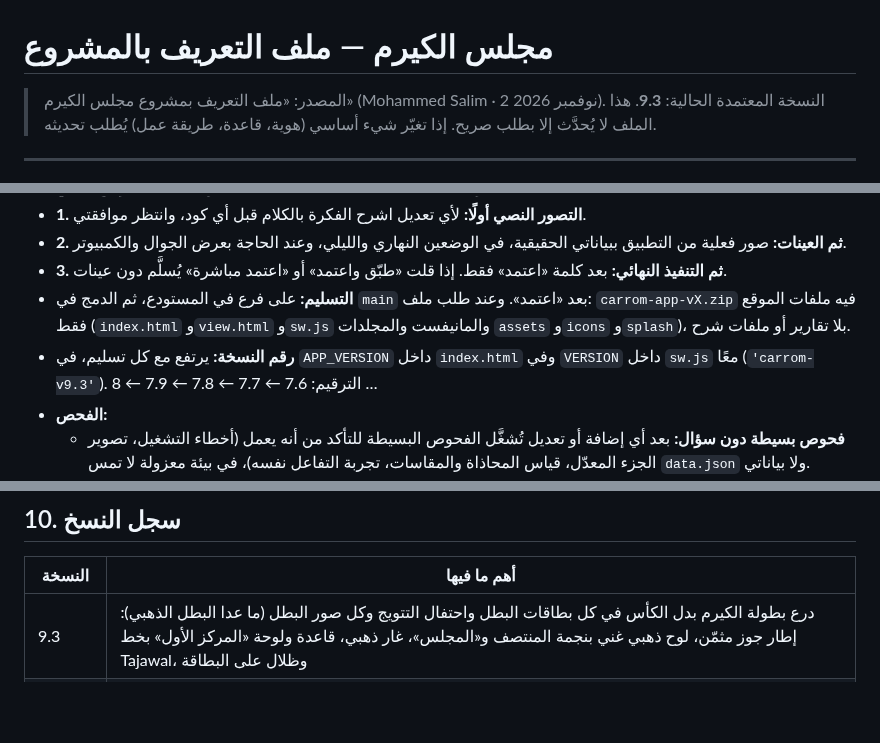
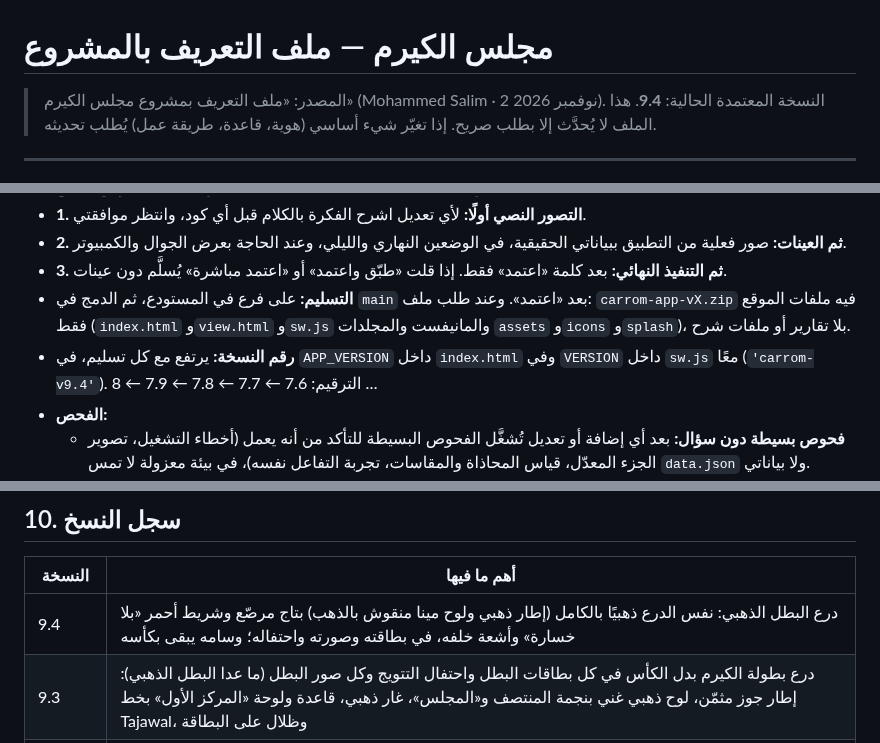
Before and after one commit to mdalhaser/carrom-dashboard, a Markdown page: CLAUDE.md, 3 parts joined by grey strips. Rendered like a GitHub page; blank space fills up the shorter version.

Commit message:
CLAUDE.md: version 9.4 — golden champion trophy (gold body, crown, red ribbon)
Co-Authored-By: Claude Opus 5.5 <noreply@anthropic.com>
Claude-Session: https://claude.ai/code/session_01BRTQmQPBLTA5szmEpZmeRc

```diff
--- a/CLAUDE.md
+++ b/CLAUDE.md
@@ -1,6 +1,6 @@
 # مجلس الكيرم — ملف التعريف بالمشروع
 
-> المصدر: «ملف التعريف بمشروع مجلس الكيرم» (Mohammed Salim · 2 نوفمبر 2026). النسخة المعتمدة الحالية: **9.3**.
+> المصدر: «ملف التعريف بمشروع مجلس الكيرم» (Mohammed Salim · 2 نوفمبر 2026). النسخة المعتمدة الحالية: **9.4**.
 > هذا الملف لا يُحدَّث إلا بطلب صريح. إذا تغيّر شيء أساسي (هوية، قاعدة، طريقة عمل) يُطلب تحديثه.
 
 ---
@@ -254,7 +254,7 @@ Optimize for the best possible result, long-term maintainability, visual excelle
 - **2. ثم العينات:** صور فعلية من التطبيق ببياناتي الحقيقية، في الوضعين النهاري والليلي، وعند الحاجة بعرض الجوال والكمبيوتر.
 - **3. ثم التنفيذ النهائي:** بعد كلمة «اعتمد» فقط. إذا قلت «طبّق واعتمد» أو «اعتمد مباشرة» يُسلَّم دون عينات.
 - **التسليم:** على فرع في المستودع، ثم الدمج في `main` بعد «اعتمد». وعند طلب ملف: `carrom-app-vX.zip` فيه ملفات الموقع فقط (`index.html` و`view.html` و`sw.js` والمانيفست والمجلدات `assets` و`icons` و`splash`)، بلا تقارير أو ملفات شرح.
-- **رقم النسخة:** يرتفع مع كل تسليم، في `APP_VERSION` داخل `index.html` وفي `VERSION` داخل `sw.js` معًا (`'carrom-v9.3'`). الترقيم: 7.6 ← 7.7 ← 7.8 ← 7.9 ← 8 …
+- **رقم النسخة:** يرتفع مع كل تسليم، في `APP_VERSION` داخل `index.html` وفي `VERSION` داخل `sw.js` معًا (`'carrom-v9.4'`). الترقيم: 7.6 ← 7.7 ← 7.8 ← 7.9 ← 8 …
 - **الفحص:**
   - **فحوص بسيطة دون سؤال:** بعد أي إضافة أو تعديل تُشغَّل الفحوص البسيطة للتأكد من أنه يعمل (أخطاء التشغيل، تصوير الجزء المعدّل، قياس المحاذاة والمقاسات، تجربة التفاعل نفسه)، في بيئة معزولة لا تمس `data.json` ولا بياناتي.
   - **فحص شامل يحتاج إذني:** أي فحص أو اختبار شامل للمشروع كله، أو اختبار طويل رئيسي (مثل فحص كل الأوضاع والمنطق المحمي من أوله لآخره) — اسألني قبله، واشرح ماذا سيفحص وهل هو ضروري.
@@ -439,6 +439,7 @@ Optimize for the best possible result, long-term maintainability, visual excelle
 
 | النسخة | أهم ما فيها |
 |---|---|
+| 9.4 | درع البطل الذهبي: نفس الدرع ذهبيًا بالكامل (إطار ذهبي ولوح مينا منقوش بالذهب) بتاج مرصّع وشريط أحمر «بلا خسارة» وأشعة خلفه، في بطاقته وصورته واحتفاله؛ وسامه يبقى بكأسه |
 | 9.3 | درع بطولة الكيرم بدل الكأس في كل بطاقات البطل واحتفال التتويج وكل صور البطل (ما عدا البطل الذهبي): إطار جوز مثمّن، لوح ذهبي غني بنجمة المنتصف و«المجلس»، غار ذهبي، قاعدة ولوحة «المركز الأول» بخط Tajawal، وظلال على البطاقة |
 | 9.2 | عرض موحد لكل كبسولات المستوى (عرض «أسطورة المجلس») ما عدا الكبسولة داخل جملة |
 | 9.1 | كبسولة النخبة في القوائم بتدرج ظاهر كالمحترف والأسطورة (والصور) · كبسولة النخبة على الخشب في إشعارات الإنجازات بلون البلاتين بدل الذهبي القديم |
```
Also changed, not shown: other parts of CLAUDE.md (+1 -1 lines).
